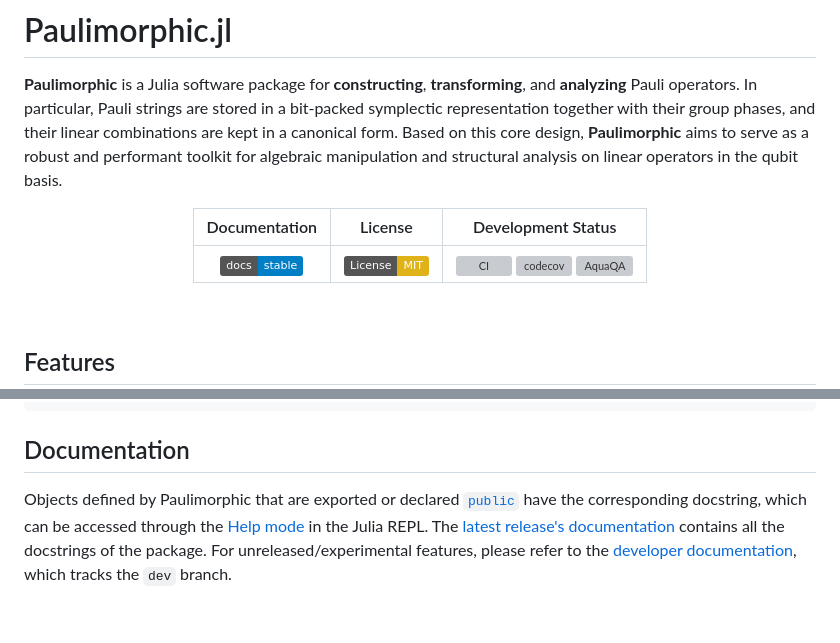
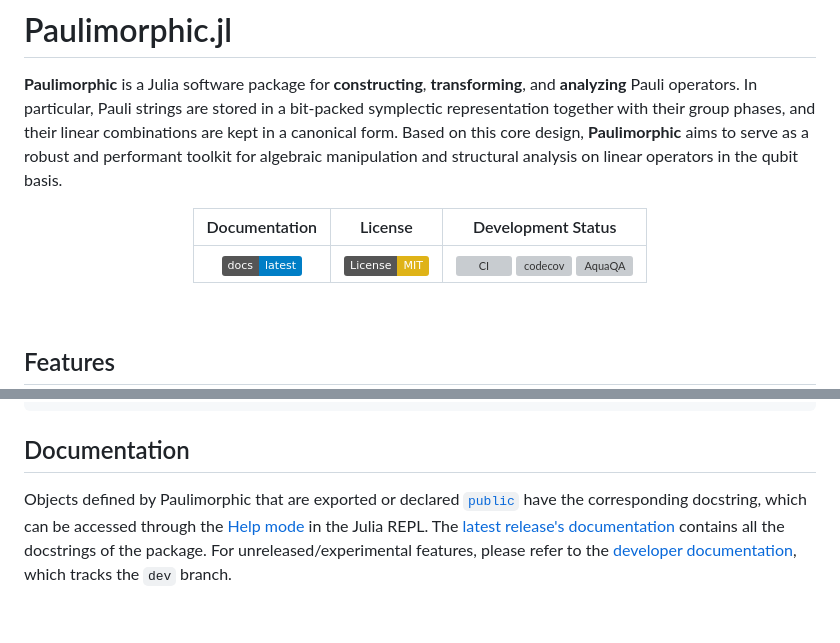
Before and after one commit to frankwswang/Paulimorphic.jl, a Markdown page: README.md, 2 parts joined by grey strips. Drawn GitHub-style; badges without logos; grey boxes are pictures that could not be loaded.

```diff
--- a/README.md
+++ b/README.md
@@ -6,7 +6,7 @@
 
 | Documentation | License | Development Status |
 | :---: | :---: | :---: |
-| [![][Doc-stable-img]][Doc-stable] | [![License: MIT][License-img]][License-url] | [![CI][GA-CI-img]][GA-CI-url] [![codecov][codecov-img]][codecov-url] [![AquaQA][Aqua-img]][Aqua-url] |
+| [![][Doc-latest-img]][Doc-latest] | [![License: MIT][License-img]][License-url] | [![CI][GA-CI-img]][GA-CI-url] [![codecov][codecov-img]][codecov-url] [![AquaQA][Aqua-img]][Aqua-url] |
 
 </div>
 
@@ -91,12 +91,12 @@ julia> using Paulimorphic
 
 ## Documentation
 
-Objects defined by Paulimorphic that are exported or declared [`public`](https://docs.julialang.org/en/v1/base/base/#public) have the corresponding docstring, which can be accessed through the [Help mode](https://docs.julialang.org/en/v1/stdlib/REPL/#Help-mode) in the Julia REPL. The [latest release's documentation][Doc-stable] contains all the docstrings of the package. For unreleased/experimental features, please refer to the [developer documentation][Doc-dev], which tracks the `dev` branch.
+Objects defined by Paulimorphic that are exported or declared [`public`](https://docs.julialang.org/en/v1/base/base/#public) have the corresponding docstring, which can be accessed through the [Help mode](https://docs.julialang.org/en/v1/stdlib/REPL/#Help-mode) in the Julia REPL. The [latest release's documentation][Doc-latest] contains all the docstrings of the package. For unreleased/experimental features, please refer to the [developer documentation][Doc-dev], which tracks the `dev` branch.
 
 <br />
 
-[Doc-stable-img]: https://img.shields.io/badge/docs-stable-blue.svg
-[Doc-stable]:     https://frankwswang.github.io/Paulimorphic.jl/stable
+[Doc-latest-img]: https://img.shields.io/badge/docs-latest-blue.svg
+[Doc-latest]:     https://frankwswang.github.io/Paulimorphic.jl/
 
 [Doc-dev]:        https://frankwswang.github.io/Paulimorphic.jl/dev
 
```
Also changed, not shown: docs/src/index.md (+3 -10 lines).
